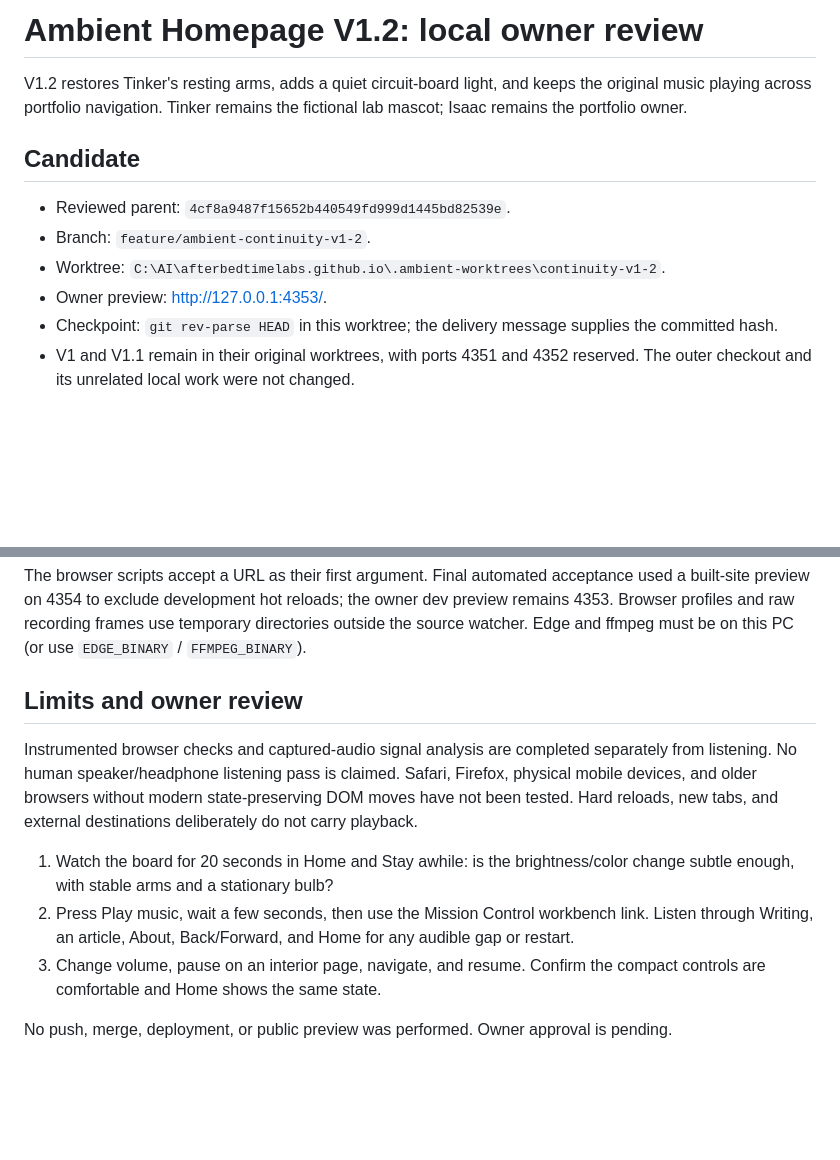
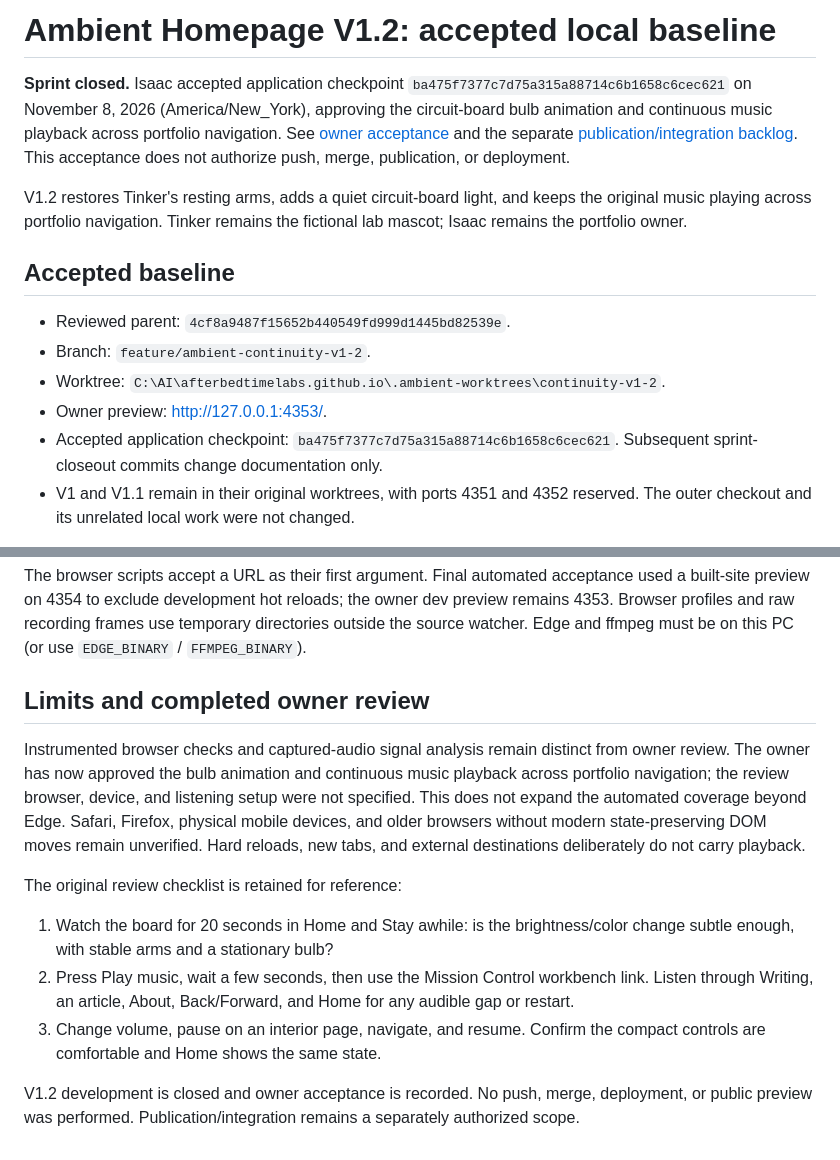
Before and after one commit to afterbedtimelabs/afterbedtimelabs.github.io, a Markdown page: docs/ambient-v1-2/README.md, 2 parts joined by grey strips. GitHub-like rendering; blank space fills up the shorter version.

Commit message:
Close Ambient Homepage V1.2 with owner acceptance and release backlog

```diff
--- a/docs/ambient-v1-2/README.md
+++ b/docs/ambient-v1-2/README.md
@@ -1,14 +1,16 @@
-# Ambient Homepage V1.2: local owner review
+# Ambient Homepage V1.2: accepted local baseline
+
+**Sprint closed.** Isaac accepted application checkpoint `ba475f7377c7d75a315a88714c6b1658c6cec621` on November 8, 2026 (America/New_York), approving the circuit-board bulb animation and continuous music playback across portfolio navigation. See [owner acceptance](owner-acceptance.md) and the separate [publication/integration backlog](publication-integration-backlog.md). This acceptance does not authorize push, merge, publication, or deployment.
 
 V1.2 restores Tinker's resting arms, adds a quiet circuit-board light, and keeps the original music playing across portfolio navigation. Tinker remains the fictional lab mascot; Isaac remains the portfolio owner.
 
-## Candidate
+## Accepted baseline
 
 - Reviewed parent: `4cf8a9487f15652b440549fd999d1445bd82539e`.
 - Branch: `feature/ambient-continuity-v1-2`.
 - Worktree: `C:\AI\afterbedtimelabs.github.io\.ambient-worktrees\continuity-v1-2`.
 - Owner preview: <http://127.0.0.1:4353/>.
-- Checkpoint: `git rev-parse HEAD` in this worktree; the delivery message supplies the committed hash.
+- Accepted application checkpoint: `ba475f7377c7d75a315a88714c6b1658c6cec621`. Subsequent sprint-closeout commits change documentation only.
 - V1 and V1.1 remain in their original worktrees, with ports 4351 and 4352 reserved. The outer checkout and its unrelated local work were not changed.
 
 The actual Git common directory for these ambient candidates is inside `.release-candidates\v34-2026-11-05\.git`, separate from the outer checkout's history. V1.1 was clean at the supplied checkpoint before this worktree was created.
@@ -74,12 +76,14 @@ node scripts/record-continuity.mjs
 
 The browser scripts accept a URL as their first argument. Final automated acceptance used a built-site preview on 4354 to exclude development hot reloads; the owner dev preview remains 4353. Browser profiles and raw recording frames use temporary directories outside the source watcher. Edge and ffmpeg must be on this PC (or use `EDGE_BINARY` / `FFMPEG_BINARY`).
 
-## Limits and owner review
+## Limits and completed owner review
 
-Instrumented browser checks and captured-audio signal analysis are completed separately from listening. No human speaker/headphone listening pass is claimed. Safari, Firefox, physical mobile devices, and older browsers without modern state-preserving DOM moves have not been tested. Hard reloads, new tabs, and external destinations deliberately do not carry playback.
+Instrumented browser checks and captured-audio signal analysis remain distinct from owner review. The owner has now approved the bulb animation and continuous music playback across portfolio navigation; the review browser, device, and listening setup were not specified. This does not expand the automated coverage beyond Edge. Safari, Firefox, physical mobile devices, and older browsers without modern state-preserving DOM moves remain unverified. Hard reloads, new tabs, and external destinations deliberately do not carry playback.
+
+The original review checklist is retained for reference:
 
 1. Watch the board for 20 seconds in Home and Stay awhile: is the brightness/color change subtle enough, with stable arms and a stationary bulb?
 2. Press Play music, wait a few seconds, then use the Mission Control workbench link. Listen through Writing, an article, About, Back/Forward, and Home for any audible gap or restart.
 3. Change volume, pause on an interior page, navigate, and resume. Confirm the compact controls are comfortable and Home shows the same state.
 
-No push, merge, deployment, or public preview was performed. Owner approval is pending.
+V1.2 development is closed and owner acceptance is recorded. No push, merge, deployment, or public preview was performed. Publication/integration remains a separately authorized scope.
```
Also changed, not shown: docs/ambient-v1-2/owner-acceptance.md (added, +58 -0 lines), docs/ambient-v1-2/publication-integration-backlog.md (added, +25 -0 lines).
